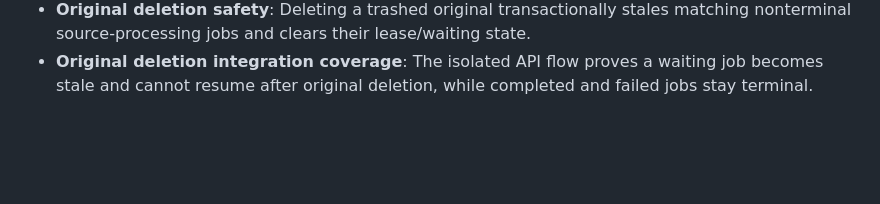
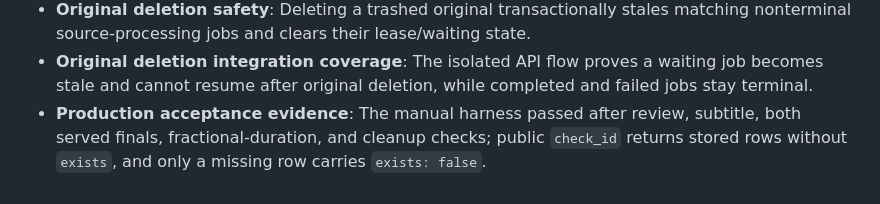
Before and after one commit to mahmoud-drwsh/SilenceRemover, a Markdown page: AGENTS.md, the part around the change. Drawn GitHub-style; blank space fills up the shorter version.

```diff
--- a/AGENTS.md
+++ b/AGENTS.md
@@ -41,3 +41,4 @@ This is a single-context repository. See `docs/agents/domain.md`.
 - **Harness cleanup safety**: Production cleanup retries with a bounded stabilization readback, checks trash/delete outcomes, redacts credentials and signed URLs, and preserves the original lifecycle failure.
 - **Original deletion safety**: Deleting a trashed original transactionally stales matching nonterminal source-processing jobs and clears their lease/waiting state.
 - **Original deletion integration coverage**: The isolated API flow proves a waiting job becomes stale and cannot resume after original deletion, while completed and failed jobs stay terminal.
+- **Production acceptance evidence**: The manual harness passed after review, subtitle, both served finals, fractional-duration, and cleanup checks; public `check_id` returns stored rows without `exists`, and only a missing row carries `exists: false`.
```
Also changed, not shown: README.md (+8 -0 lines).
